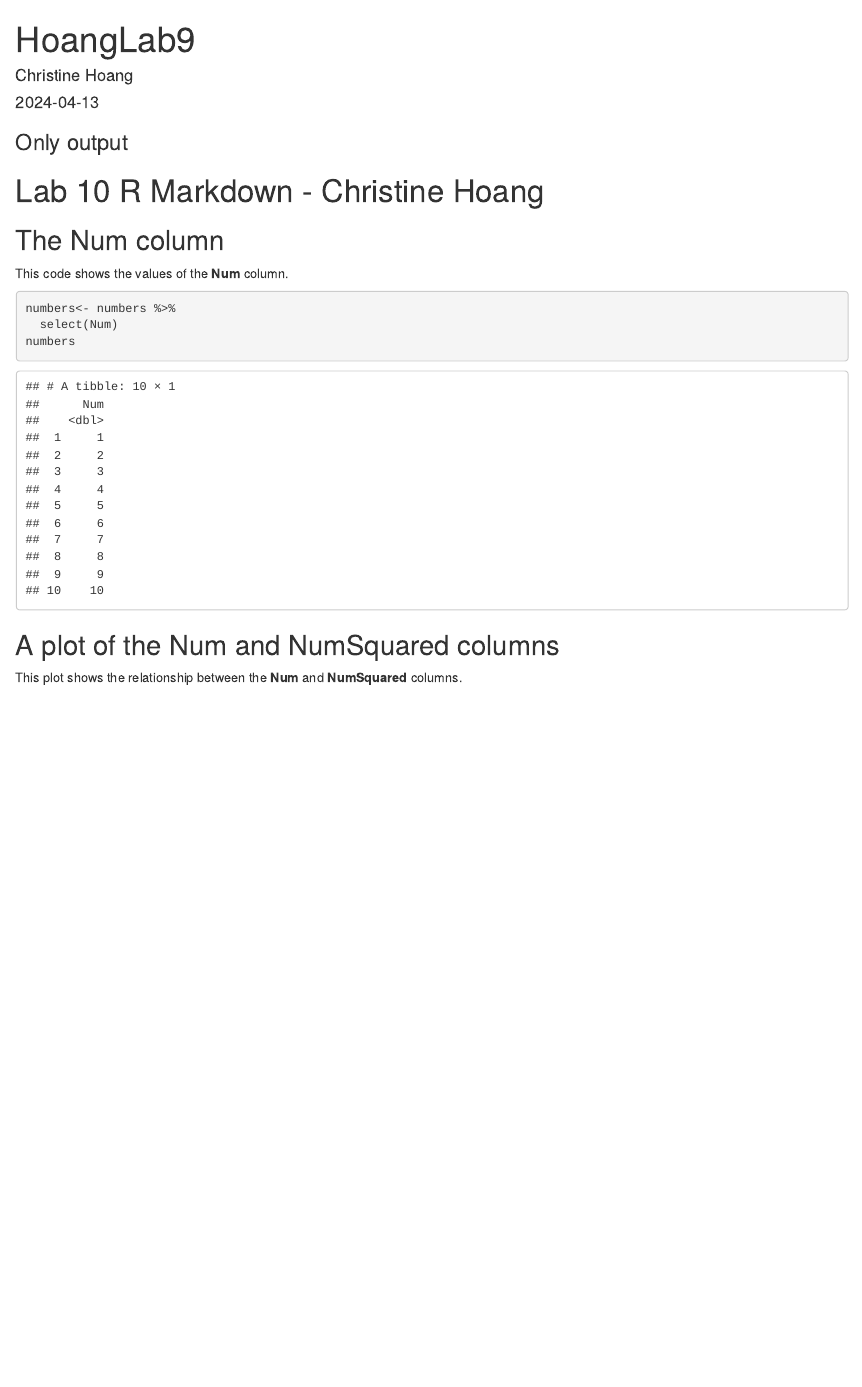
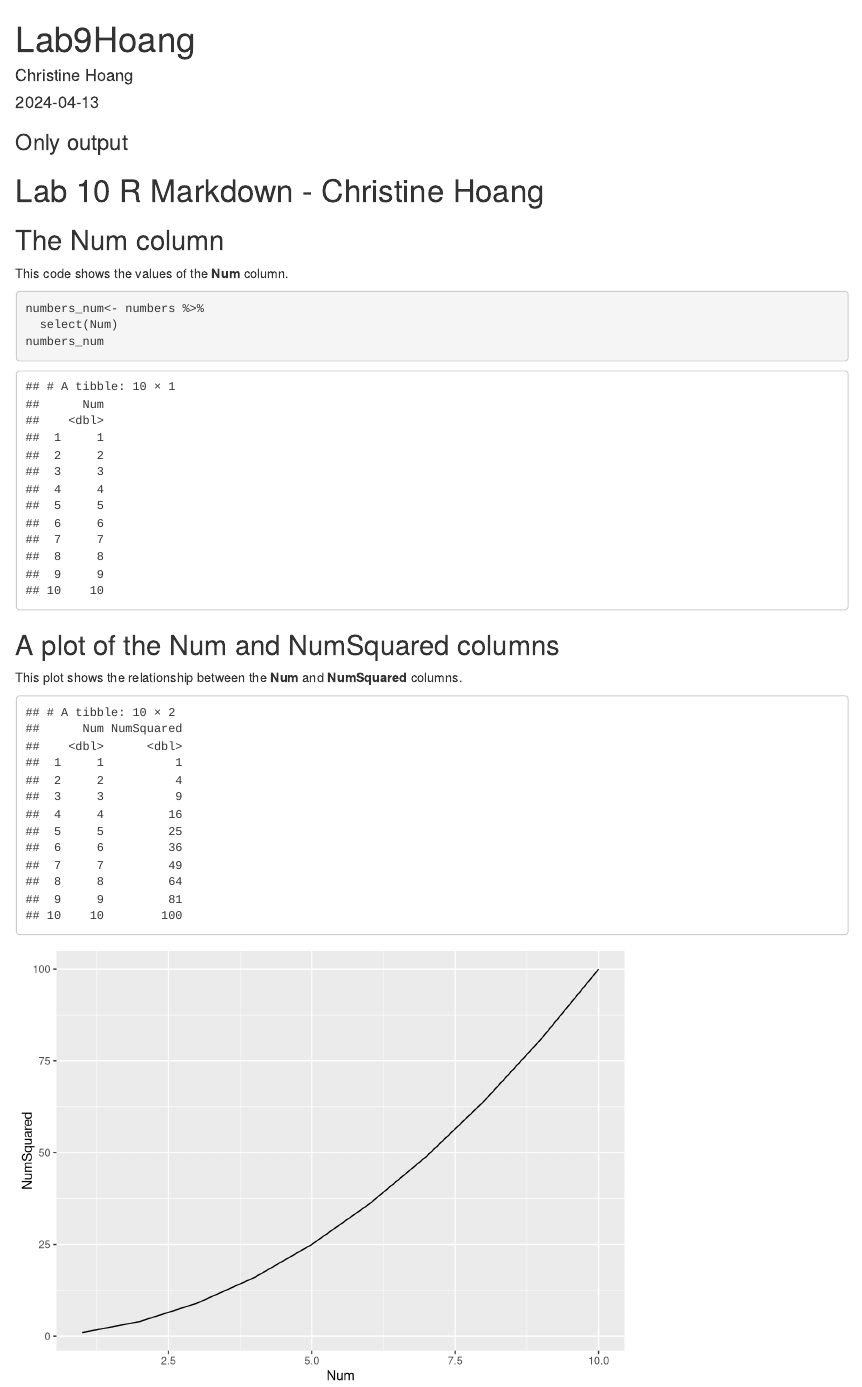
Before and after one commit to XINEXPORT/lab9, an R Markdown document (Lab9Hoang.Rmd): the page in a window 1100 px wide, from its top. Rendered offline with R 4.5, knitr and Pandoc, with nearby package versions.

Commit message:
renamed files

````diff
--- a/HoangLab9.Rmd
+++ b/Lab9Hoang.Rmd
@@ -1,5 +1,5 @@
 ---
-title: "HoangLab9"
+title: "Lab9Hoang"
 author: "Christine Hoang"
 date: "2024-04-13"
 output:
@@ -23,15 +24,19 @@ numbers <- read_csv("numbers.csv")
 This code shows the values of the **Num** column.
 
 ```{r}
-numbers<- numbers %>%
+numbers_num<- numbers %>%
   select(Num)
-numbers
+numbers_num
 ```
 
 ## A plot of the Num and NumSquared columns
 
 This plot shows the relationship between the **Num** and **NumSquared** columns.
 
-```{r echo=FALSE}
-
+```{r echo=FALSE, message=FALSE, warning=FALSE}
+numbers_all<-numbers %>%
+  select(Num, NumSquared)
+numbers_all
+ggplot (numbers_all, aes(x=Num, y=NumSquared))+
+  geom_line()
 ```
````
Also changed, not shown: Lab9Hoang.html, Lab9Hoang.Rmd (1 more changed lines).
